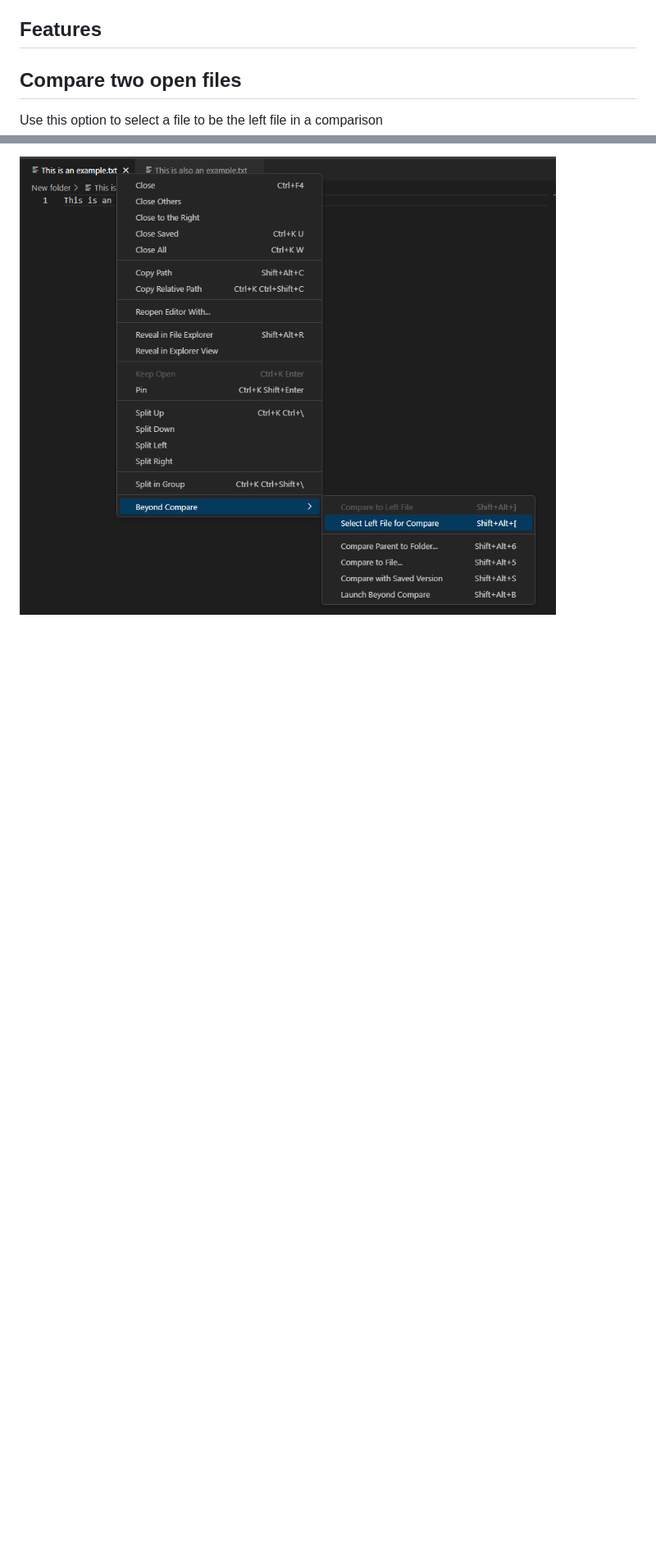
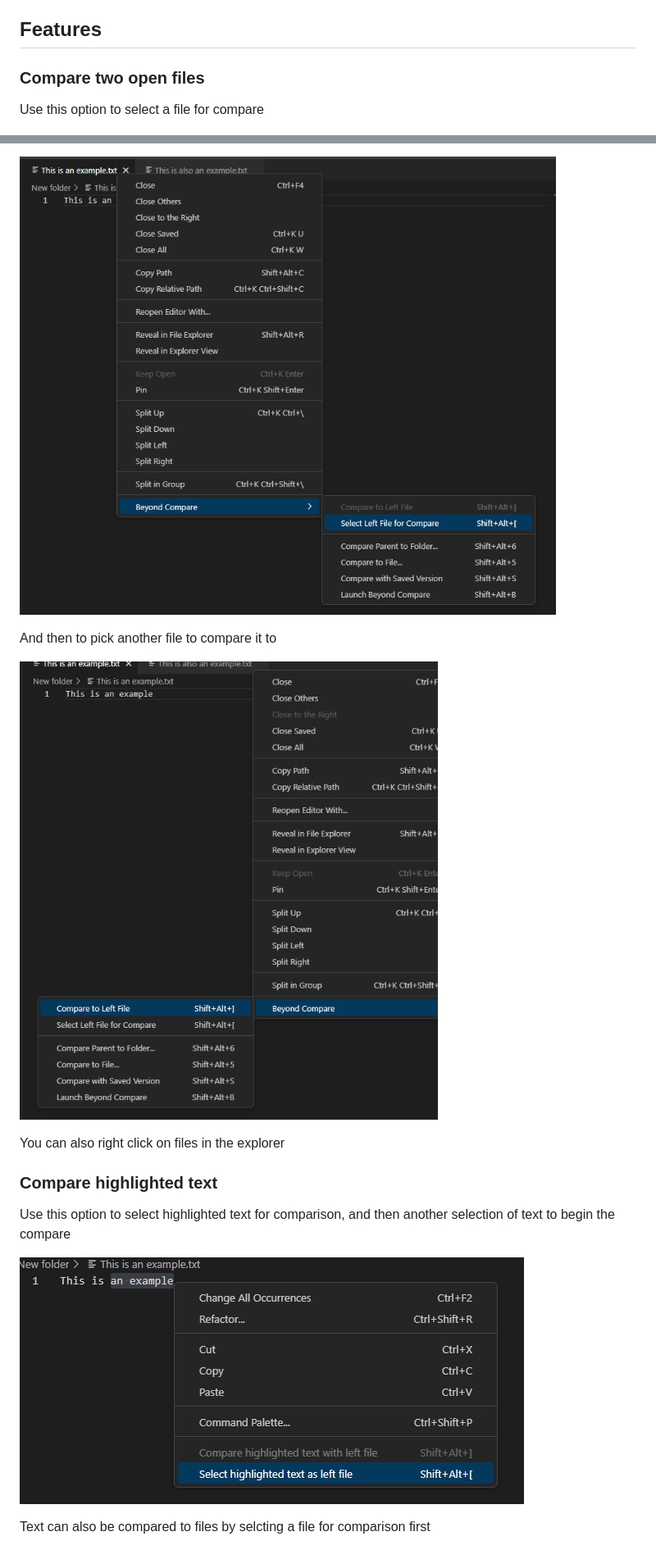
Before and after one commit to ScooterSoftware/bcompare-vscode, a Markdown page: README.md, 2 parts joined by grey strips. Shown at 82% size. Drawn GitHub-style; blank space fills up the shorter version.

```diff
--- a/README.md
+++ b/README.md
@@ -4,7 +4,21 @@ This extension allows you to open Beyond Compare directly from VSCode in several
 
 ## Features
 
-## Compare two open files
-Use this option to select a file to be the left file in a comparison
+### Compare two open files
+Use this option to select a file for compare
 
 ![Select a left file](images/SelectLeft.PNG)
+
+And then to pick another file to compare it to
+
+![Select a right file](images/CompareToLeft.PNG)
+
+You can also right click on files in the explorer
+
+### Compare highlighted text
+Use this option to select highlighted text for comparison, and then another selection of text to begin the compare
+
+![Select text for comparison](images/SelectLeftText.PNG)
+
+Text can also be compared to files by selcting a file for comparison first
+
```
Also changed, not shown: other parts of README.md (+27 -0 lines), images/Logo.png (added), 2 other files.
